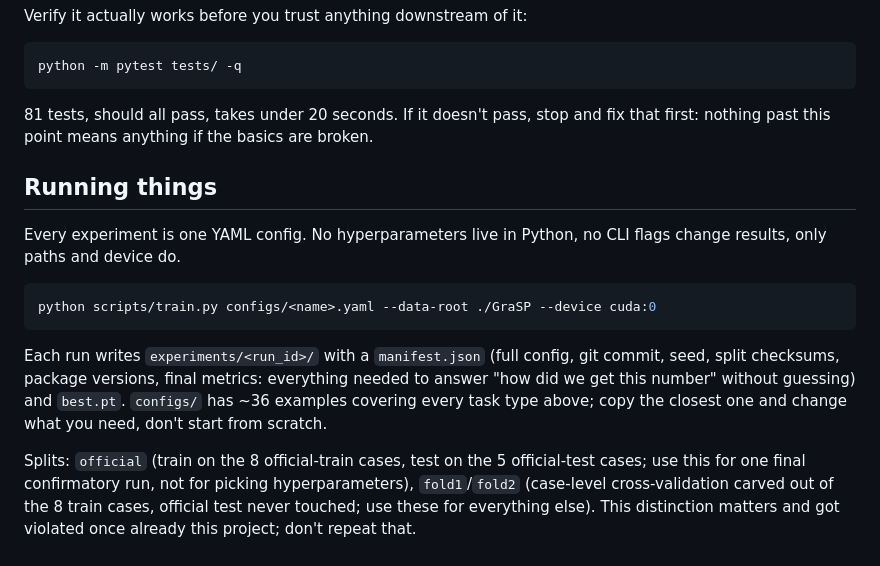
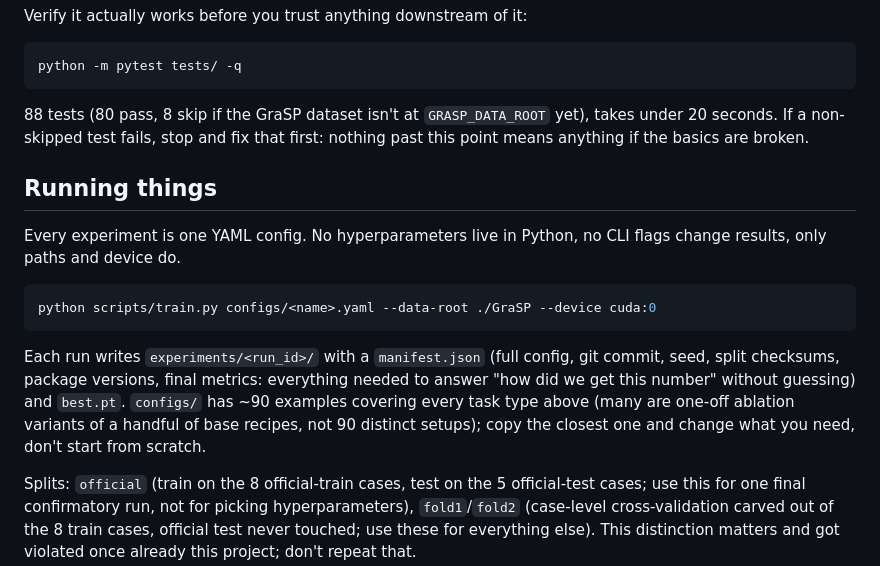
Before and after one commit to volcanictv/grasp-lightweight-instrument-recognition, a Markdown page: README.md, the part around the change. Drawn GitHub-style.

Commit message:
fix stale test count and config count in readme

````diff
--- a/README.md
+++ b/README.md
@@ -60,8 +60,9 @@ Verify it actually works before you trust anything downstream of it:
 python -m pytest tests/ -q
 ```
 
-81 tests, should all pass, takes under 20 seconds. If it doesn't pass, stop and
-fix that first: nothing past this point means anything if the basics are broken.
+88 tests (80 pass, 8 skip if the GraSP dataset isn't at `GRASP_DATA_ROOT`
+yet), takes under 20 seconds. If a non-skipped test fails, stop and fix that
+first: nothing past this point means anything if the basics are broken.
 
 ## Running things
 
@@ -75,8 +76,9 @@ python scripts/train.py configs/<name>.yaml --data-root ./GraSP --device cuda:0
 Each run writes `experiments/<run_id>/` with a `manifest.json` (full config,
 git commit, seed, split checksums, package versions, final metrics: everything
 needed to answer "how did we get this number" without guessing) and `best.pt`.
-`configs/` has ~36 examples covering every task type above; copy the closest one
-and change what you need, don't start from scratch.
+`configs/` has ~90 examples covering every task type above (many are one-off
+ablation variants of a handful of base recipes, not 90 distinct setups); copy
+the closest one and change what you need, don't start from scratch.
 
 Splits: `official` (train on the 8 official-train cases, test on the 5
 official-test cases; use this for one final confirmatory run, not for
````
